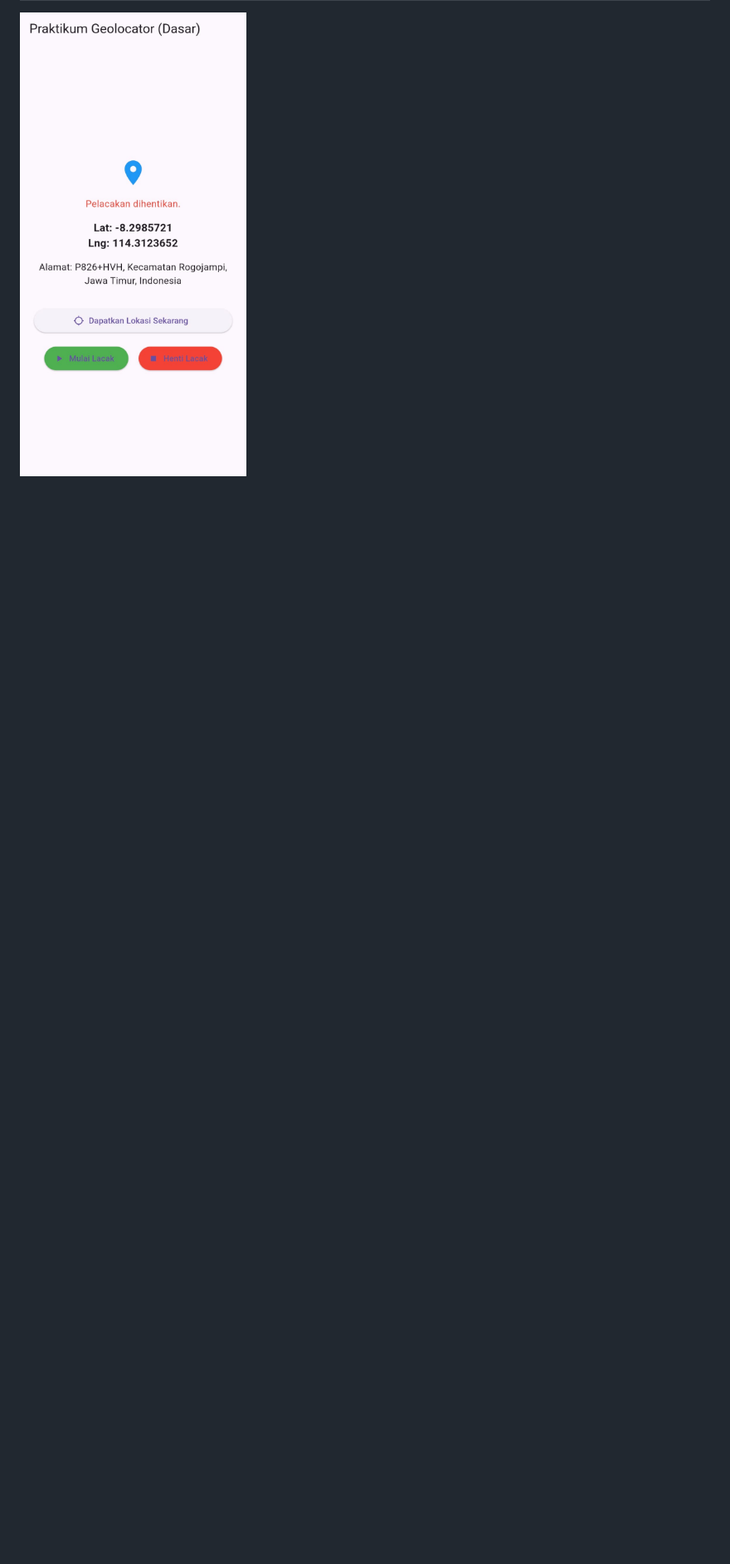
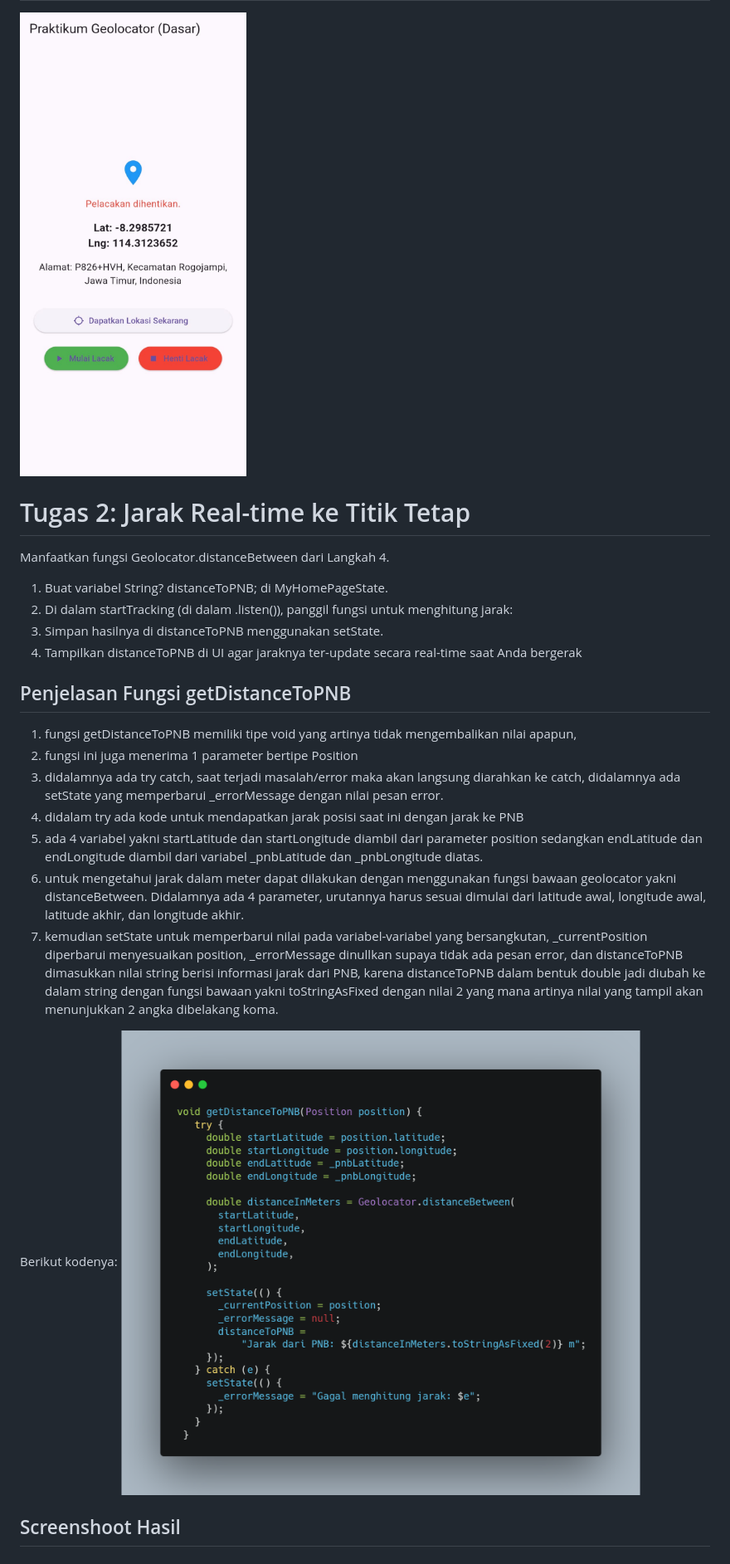
Before and after one commit to Ghofur102/project_geo, a Markdown page: README.md, the part around the change printed below. Shown: that part at 83% size. Drawn GitHub-style; pictures changed too: image-1.png (added); blank space fills up the shorter version.

Commit message:
menambahkan tugas 2, Jarak Real-time ke Titik Tetap PNB

```diff
--- a/README.md
+++ b/README.md
@@ -26 +26,24 @@ Berikut kodenya:
 ![alt text](c50149d2-d0df-400e-89da-d4119a7d3c64.jpg)
+
+# Tugas 2: Jarak Real-time ke Titik Tetap
+Manfaatkan fungsi Geolocator.distanceBetween dari Langkah 4.
+1. Buat variabel String? distanceToPNB; di MyHomePageState.
+2. Di dalam startTracking (di dalam .listen()), panggil fungsi untuk menghitung
+jarak:
+3. Simpan hasilnya di distanceToPNB menggunakan setState.
+4. Tampilkan distanceToPNB di UI agar jaraknya ter-update secara real-time saat
+Anda bergerak
+
+## Penjelasan Fungsi getDistanceToPNB
+1. fungsi getDistanceToPNB memiliki tipe void yang artinya tidak mengembalikan nilai apapun,
+2. fungsi ini juga menerima 1 parameter bertipe Position
+3. didalamnya ada try catch, saat terjadi masalah/error maka akan langsung diarahkan ke catch, didalamnya ada setState yang memperbarui _errorMessage dengan nilai pesan error.
+4. didalam try ada kode untuk mendapatkan jarak posisi saat ini dengan jarak ke PNB
+5. ada 4 variabel yakni startLatitude dan startLongitude diambil dari parameter position sedangkan endLatitude dan endLongitude diambil dari variabel _pnbLatitude dan _pnbLongitude diatas.
+6. untuk mengetahui jarak dalam meter dapat dilakukan dengan menggunakan fungsi bawaan geolocator yakni distanceBetween. Didalamnya ada 4 parameter, urutannya harus sesuai dimulai dari latitude awal, longitude awal, latitude akhir, dan longitude akhir.
+7. kemudian setState untuk memperbarui nilai pada variabel-variabel yang bersangkutan, _currentPosition diperbarui menyesuaikan position, _errorMessage dinullkan supaya tidak ada pesan error, dan distanceToPNB dimasukkan nilai string berisi informasi jarak dari PNB, karena distanceToPNB dalam bentuk double jadi diubah ke dalam string dengan fungsi bawaan yakni toStringAsFixed dengan nilai 2 yang mana artinya nilai yang tampil akan menunjukkan 2 angka dibelakang koma.
+
+Berikut kodenya:
+![alt text](image-1.png)
+
+## Screenshoot Hasil
```
Also changed, not shown: other parts of README.md (+2 -2 lines), 1 other file.
